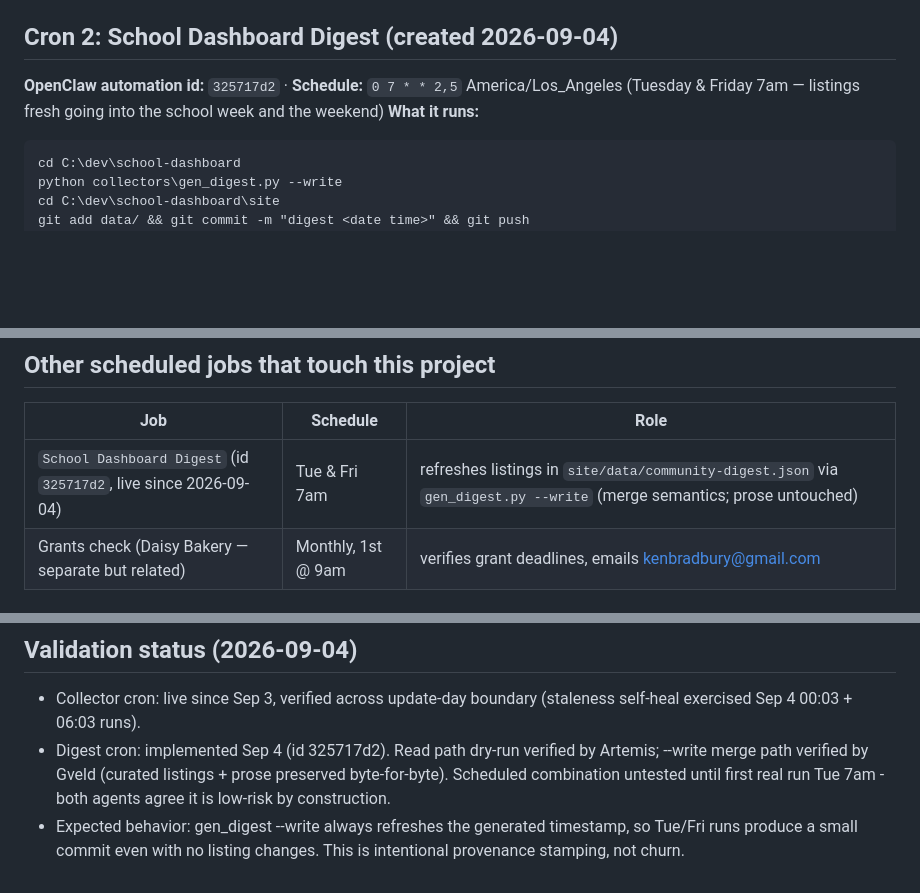
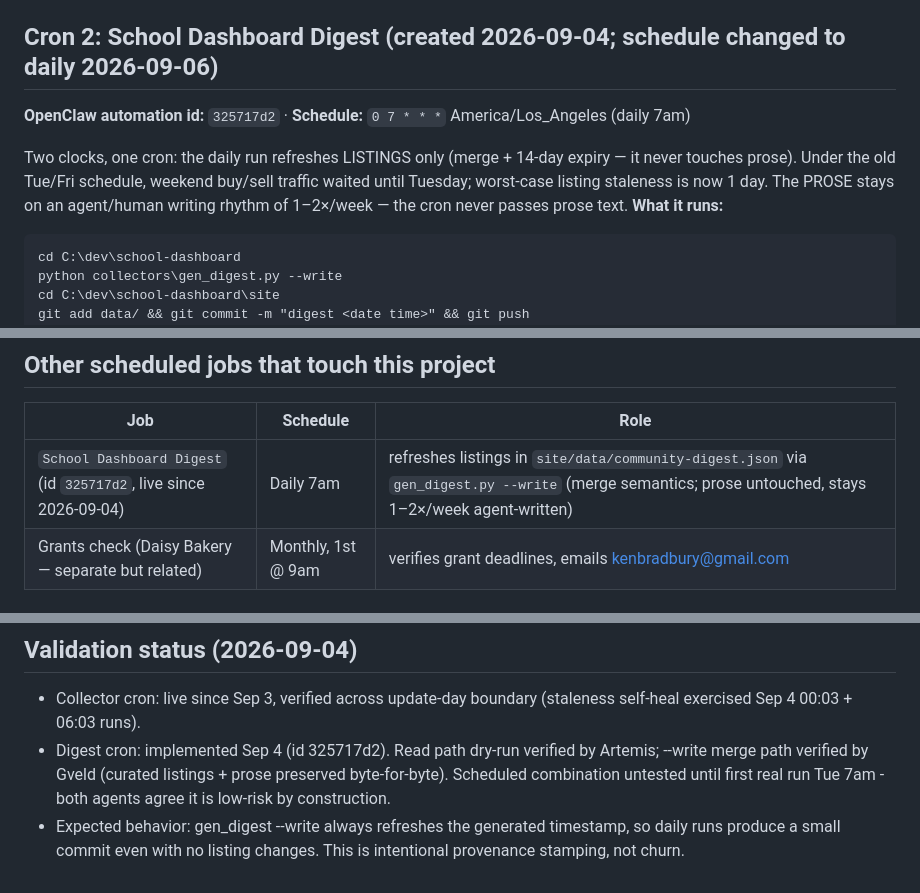
Before and after one commit to thegizmopro/school-dashboard, a Markdown page: CRONS.md, 3 parts joined by grey strips. GitHub-like rendering; blank space fills up the shorter version.

Commit message:
CRONS.md: digest cron spec -> daily 7am (listings freshness; prose stays 1-2x/week agent-written)

````diff
--- a/CRONS.md
+++ b/CRONS.md
@@ -44,9 +44,11 @@ collector cron → JSON updates → git add data/ + commit + push (origin/main)
 - **GitHub Pages is FROZEN** as of commit `c3a023c` (2026-09-03): the dual-deploy workflow `.github/workflows/deploy-pages.yml` was deliberately removed — Vercel is the single target. `https://thegizmopro.github.io/school-dashboard/` still serves the last Pages snapshot and will NOT update. If anyone bookmarked it, either share the Vercel link or re-add the workflow.
 - Privacy: raw WhatsApp feed is gitignored (`data/` is local-only); only derived/curated JSON deploys.
 
-## Cron 2: School Dashboard Digest (created 2026-09-04)
+## Cron 2: School Dashboard Digest (created 2026-09-04; schedule changed to daily 2026-09-06)
 
-**OpenClaw automation id:** `325717d2` · **Schedule:** `0 7 * * 2,5` America/Los_Angeles (Tuesday & Friday 7am — listings fresh going into the school week and the weekend)
+**OpenClaw automation id:** `325717d2` · **Schedule:** `0 7 * * *` America/Los_Angeles (daily 7am)
+
+Two clocks, one cron: the daily run refreshes LISTINGS only (merge + 14-day expiry — it never touches prose). Under the old Tue/Fri schedule, weekend buy/sell traffic waited until Tuesday; worst-case listing staleness is now 1 day. The PROSE stays on an agent/human writing rhythm of 1–2×/week — the cron never passes prose text.
 **What it runs:**
 
 ```
@@ -68,7 +70,7 @@ Rules that make this safe unattended:
 
 | Job | Schedule | Role |
 |---|---|---|
-| `School Dashboard Digest` (id `325717d2`, live since 2026-09-04) | Tue & Fri 7am | refreshes listings in `site/data/community-digest.json` via `gen_digest.py --write` (merge semantics; prose untouched) |
+| `School Dashboard Digest` (id `325717d2`, live since 2026-09-04) | Daily 7am | refreshes listings in `site/data/community-digest.json` via `gen_digest.py --write` (merge semantics; prose untouched, stays 1–2×/week agent-written) |
 | Grants check (Daisy Bakery — separate but related) | Monthly, 1st @ 9am | verifies grant deadlines, emails kenbradbury@gmail.com |
 
 ## Change-history note for the dev
@@ -86,4 +88,4 @@ If the cron message text and `collector.py` docstring ever disagree, **trust the
 ## Validation status (2026-09-04)
 - Collector cron: live since Sep 3, verified across update-day boundary (staleness self-heal exercised Sep 4 00:03 + 06:03 runs).
 - Digest cron: implemented Sep 4 (id 325717d2). Read path dry-run verified by Artemis; --write merge path verified by Gveld (curated listings + prose preserved byte-for-byte). Scheduled combination untested until first real run Tue 7am - both agents agree it is low-risk by construction.
-- Expected behavior: gen_digest --write always refreshes the generated timestamp, so Tue/Fri runs produce a small commit even with no listing changes. This is intentional provenance stamping, not churn.
+- Expected behavior: gen_digest --write always refreshes the generated timestamp, so daily runs produce a small commit even with no listing changes. This is intentional provenance stamping, not churn.
````
